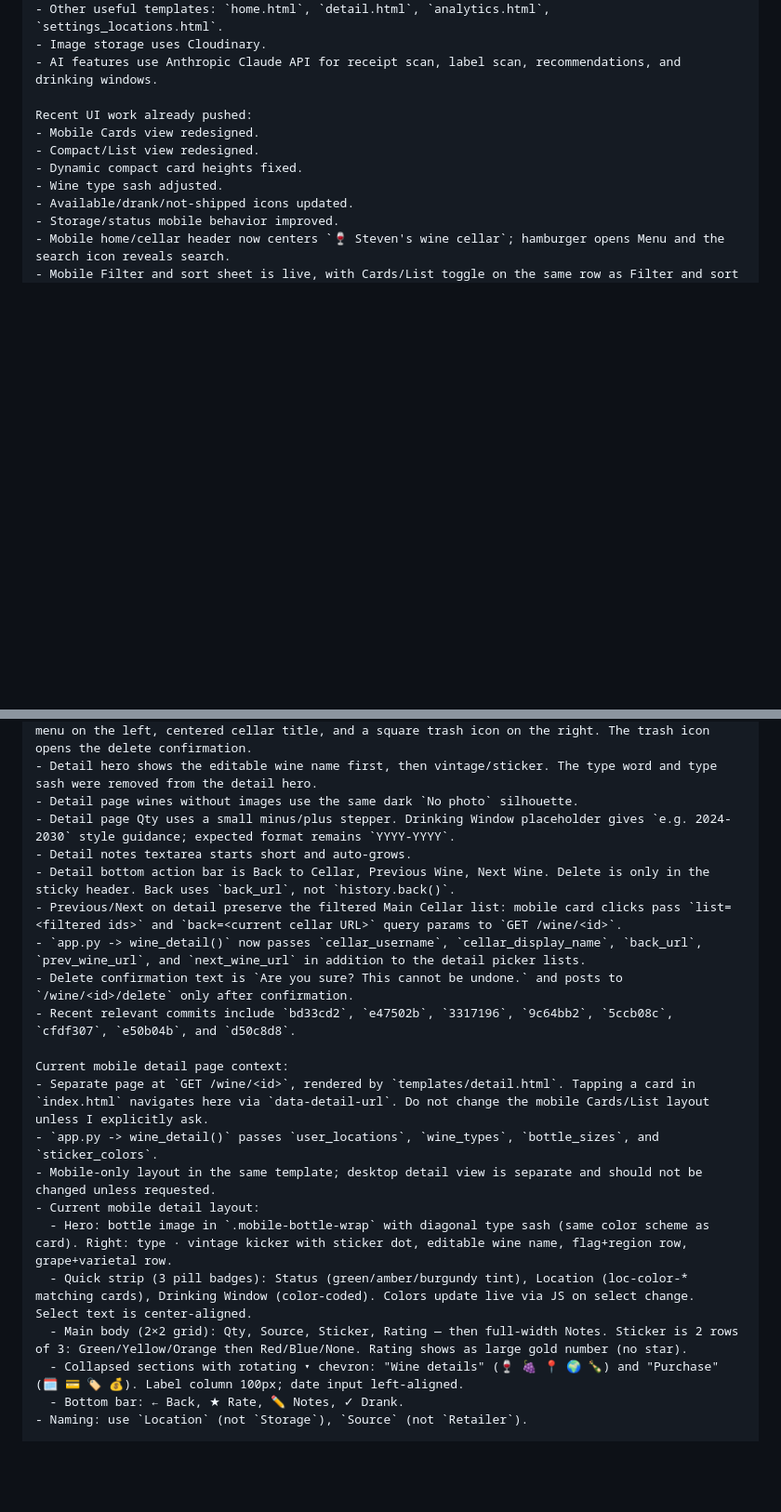
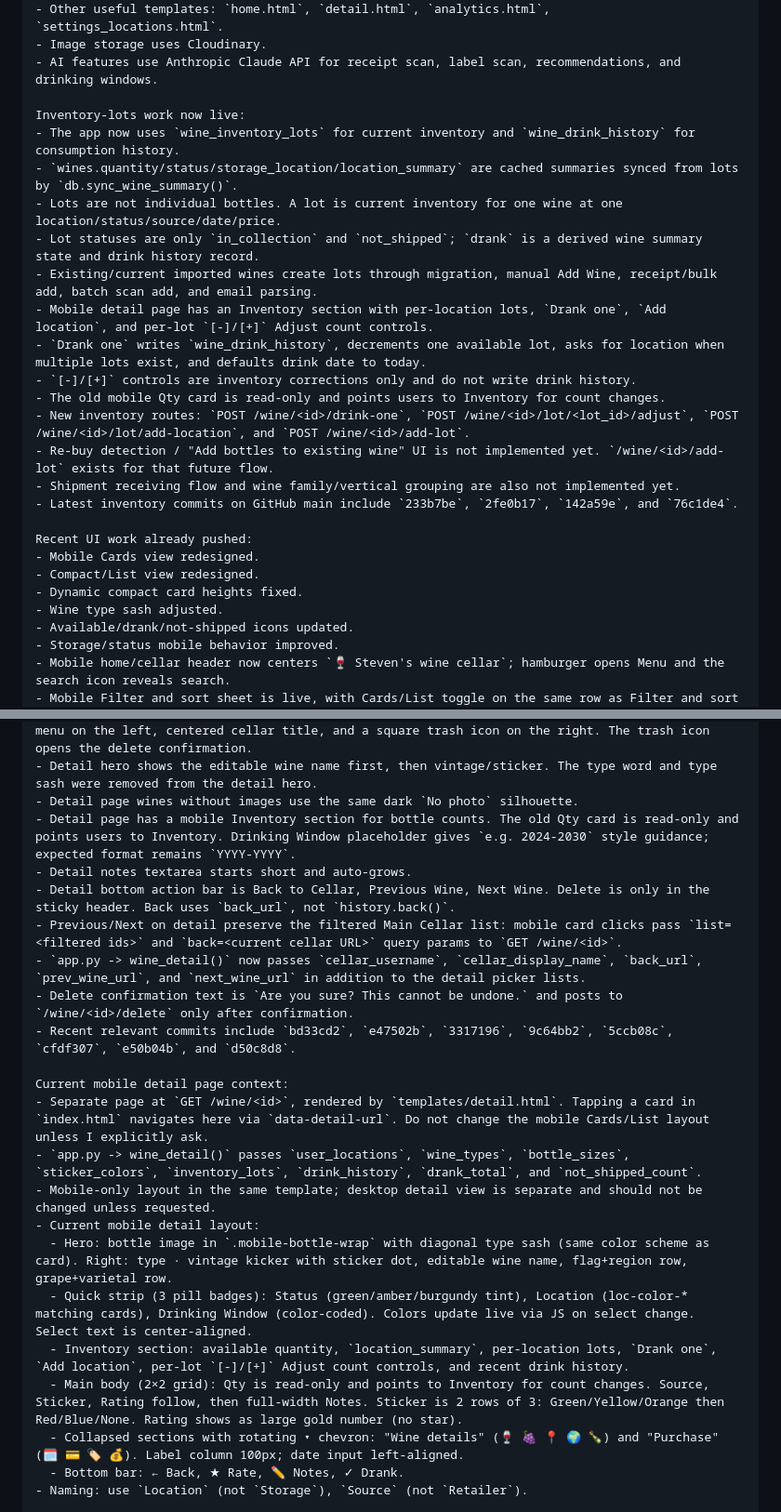
Before and after one commit to stevenslywka/wine-tracker, a Markdown page: NEW_CHAT_PROMPT.md, 2 parts joined by grey strips. Shown at 93% size. Drawn GitHub-style; blank space fills up the shorter version.

Commit message:
Update inventory handoff docs

```diff
--- a/NEW_CHAT_PROMPT.md
+++ b/NEW_CHAT_PROMPT.md
@@ -20,6 +20,21 @@ Project context:
 - Other useful templates: `home.html`, `detail.html`, `analytics.html`, `settings_locations.html`.
 - Image storage uses Cloudinary.
 - AI features use Anthropic Claude API for receipt scan, label scan, recommendations, and drinking windows.
+
+Inventory-lots work now live:
+- The app now uses `wine_inventory_lots` for current inventory and `wine_drink_history` for consumption history.
+- `wines.quantity/status/storage_location/location_summary` are cached summaries synced from lots by `db.sync_wine_summary()`.
+- Lots are not individual bottles. A lot is current inventory for one wine at one location/status/source/date/price.
+- Lot statuses are only `in_collection` and `not_shipped`; `drank` is a derived wine summary state and drink history record.
+- Existing/current imported wines create lots through migration, manual Add Wine, receipt/bulk add, batch scan add, and email parsing.
+- Mobile detail page has an Inventory section with per-location lots, `Drank one`, `Add location`, and per-lot `[-]/[+]` Adjust count controls.
+- `Drank one` writes `wine_drink_history`, decrements one available lot, asks for location when multiple lots exist, and defaults drink date to today.
+- `[-]/[+]` controls are inventory corrections only and do not write drink history.
+- The old mobile Qty card is read-only and points users to Inventory for count changes.
+- New inventory routes: `POST /wine/<id>/drink-one`, `POST /wine/<id>/lot/<lot_id>/adjust`, `POST /wine/<id>/lot/add-location`, and `POST /wine/<id>/add-lot`.
+- Re-buy detection / "Add bottles to existing wine" UI is not implemented yet. `/wine/<id>/add-lot` exists for that future flow.
+- Shipment receiving flow and wine family/vertical grouping are also not implemented yet.
+- Latest inventory commits on GitHub main include `233b7be`, `2fe0b17`, `142a59e`, and `76c1de4`.
 
 Recent UI work already pushed:
 - Mobile Cards view redesigned.
@@ -54,7 +69,7 @@ Current mobile UI state as of Apr 28, 2026 (supersedes older mobile bullets belo
 - Mobile detail page has a sticky wine-cellar header matching the Main Cellar page: hamburger menu on the left, centered cellar title, and a square trash icon on the right. The trash icon opens the delete confirmation.
 - Detail hero shows the editable wine name first, then vintage/sticker. The type word and type sash were removed from the detail hero.
 - Detail page wines without images use the same dark `No photo` silhouette.
-- Detail page Qty uses a small minus/plus stepper. Drinking Window placeholder gives `e.g. 2024-2030` style guidance; expected format remains `YYYY-YYYY`.
+- Detail page has a mobile Inventory section for bottle counts. The old Qty card is read-only and points users to Inventory. Drinking Window placeholder gives `e.g. 2024-2030` style guidance; expected format remains `YYYY-YYYY`.
 - Detail notes textarea starts short and auto-grows.
 - Detail bottom action bar is Back to Cellar, Previous Wine, Next Wine. Delete is only in the sticky header. Back uses `back_url`, not `history.back()`.
 - Previous/Next on detail preserve the filtered Main Cellar list: mobile card clicks pass `list=<filtered ids>` and `back=<current cellar URL>` query params to `GET /wine/<id>`.
@@ -64,12 +79,13 @@ Current mobile UI state as of Apr 28, 2026 (supersedes older mobile bullets belo
 
 Current mobile detail page context:
 - Separate page at `GET /wine/<id>`, rendered by `templates/detail.html`. Tapping a card in `index.html` navigates here via `data-detail-url`. Do not change the mobile Cards/List layout unless I explicitly ask.
-- `app.py -> wine_detail()` passes `user_locations`, `wine_types`, `bottle_sizes`, and `sticker_colors`.
+- `app.py -> wine_detail()` passes `user_locations`, `wine_types`, `bottle_sizes`, `sticker_colors`, `inventory_lots`, `drink_history`, `drank_total`, and `not_shipped_count`.
 - Mobile-only layout in the same template; desktop detail view is separate and should not be changed unless requested.
 - Current mobile detail layout:
   - Hero: bottle image in `.mobile-bottle-wrap` with diagonal type sash (same color scheme as card). Right: type · vintage kicker with sticker dot, editable wine name, flag+region row, grape+varietal row.
   - Quick strip (3 pill badges): Status (green/amber/burgundy tint), Location (loc-color-* matching cards), Drinking Window (color-coded). Colors update live via JS on select change. Select text is center-aligned.
-  - Main body (2×2 grid): Qty, Source, Sticker, Rating — then full-width Notes. Sticker is 2 rows of 3: Green/Yellow/Orange then Red/Blue/None. Rating shows as large gold number (no star).
+  - Inventory section: available quantity, `location_summary`, per-location lots, `Drank one`, `Add location`, per-lot `[-]/[+]` Adjust count controls, and recent drink history.
+  - Main body (2×2 grid): Qty is read-only and points to Inventory for count changes. Source, Sticker, Rating follow, then full-width Notes. Sticker is 2 rows of 3: Green/Yellow/Orange then Red/Blue/None. Rating shows as large gold number (no star).
   - Collapsed sections with rotating ▾ chevron: "Wine details" (🍷 🍇 📍 🌍 🍾) and "Purchase" (🗓️ 💳 🏷️ 💰). Label column 100px; date input left-aligned.
   - Bottom bar: ← Back, ★ Rate, ✏️ Notes, ✓ Drank.
 - Naming: use `Location` (not `Storage`), `Source` (not `Retailer`).
```
